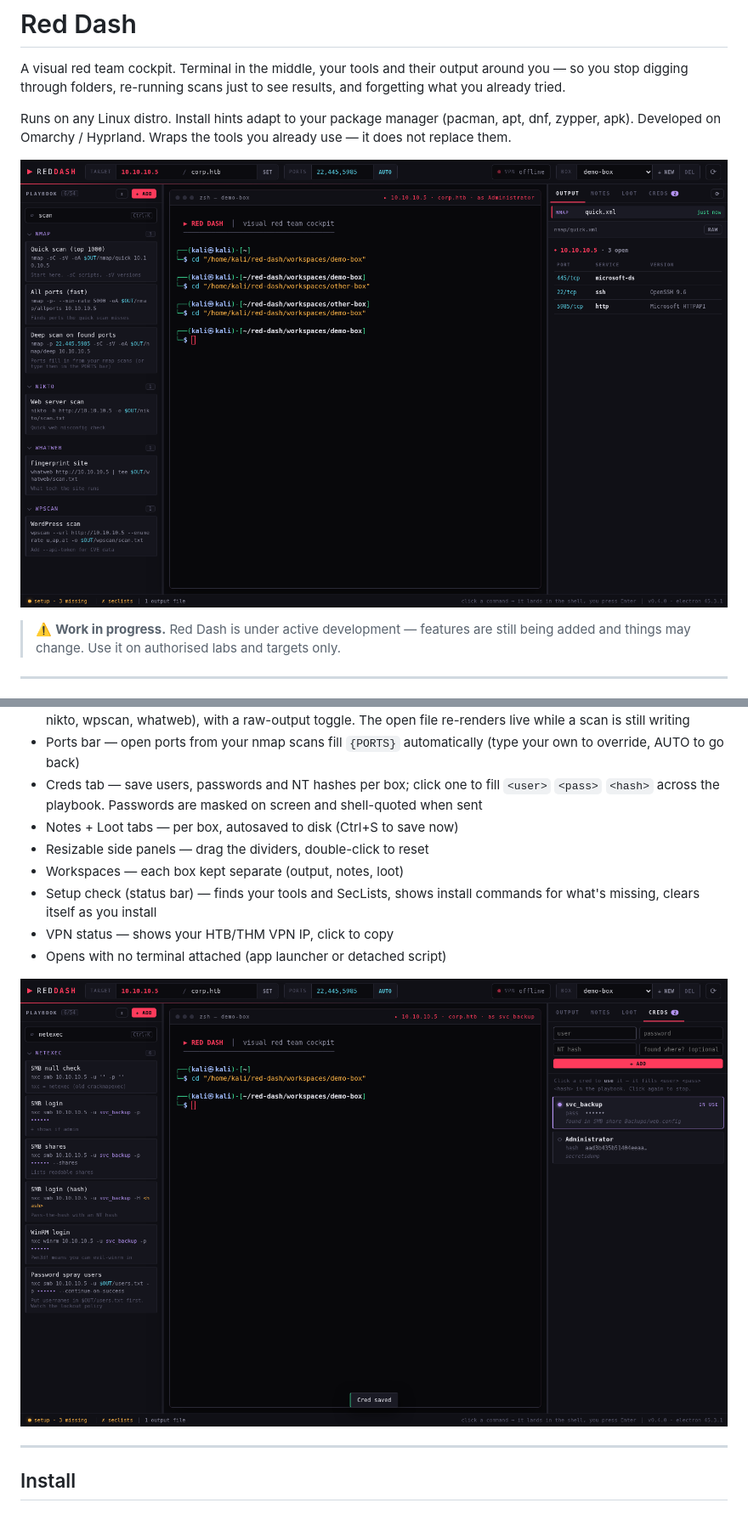
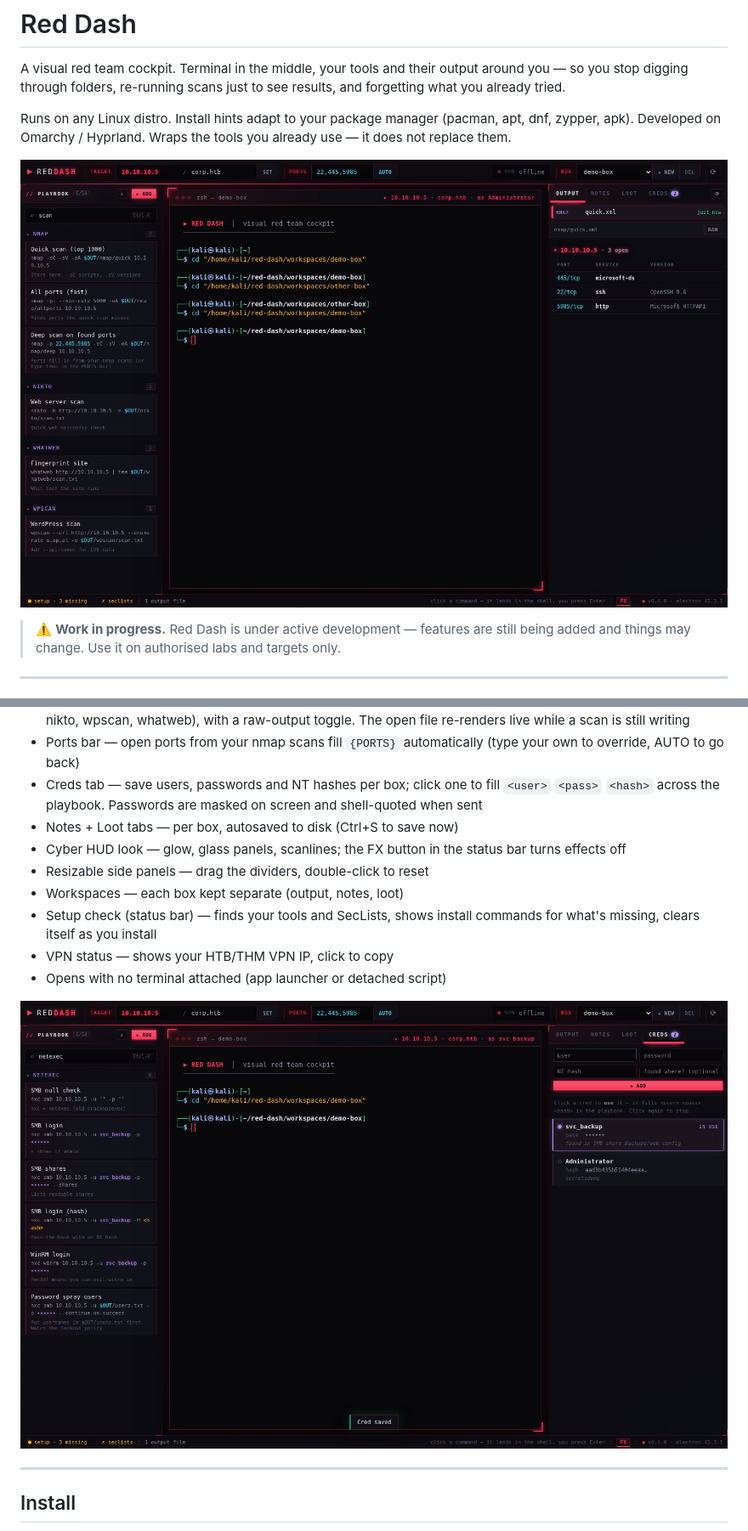
Before and after one commit to HyperionFae/red-dash, a Markdown page: README.md, 2 parts joined by grey strips. Shown at 85% size. GitHub-like rendering; pictures changed too: docs/creds.png, docs/screenshot.png.

```diff
--- a/README.md
+++ b/README.md
@@ -29,6 +29,7 @@ Runs on any Linux distro. Install hints adapt to your package manager (pacman, a
 - Ports bar — open ports from your nmap scans fill `{PORTS}` automatically (type your own to override, AUTO to go back)
 - Creds tab — save users, passwords and NT hashes per box; click one to fill `<user>` `<pass>` `<hash>` across the playbook. Passwords are masked on screen and shell-quoted when sent
 - Notes + Loot tabs — per box, autosaved to disk (Ctrl+S to save now)
+- Cyber HUD look — glow, glass panels, scanlines; the FX button in the status bar turns effects off
 - Resizable side panels — drag the dividers, double-click to reset
 - Workspaces — each box kept separate (output, notes, loot)
 - Setup check (status bar) — finds your tools and SecLists, shows install commands for what's missing, clears itself as you install
```
Also changed, not shown: CHANGELOG.md (+1 -0 lines), 3 other files.
